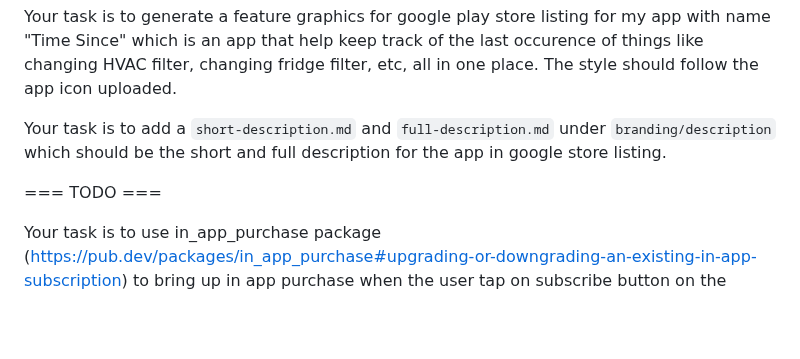
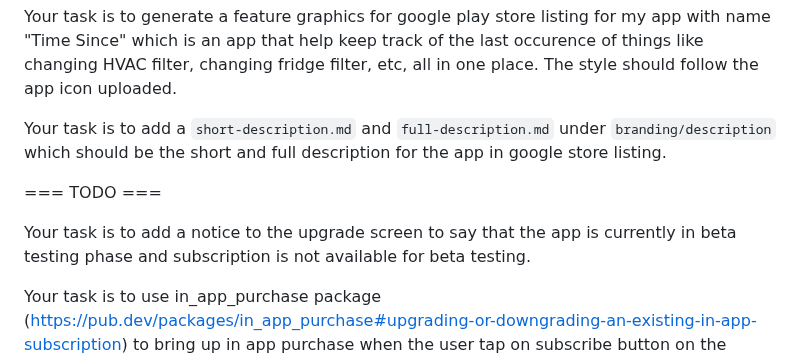
Before and after one commit to tianhaoz95/time_since, a Markdown page: NOTE.md, the part around the change. Drawn GitHub-style; blank space fills up the shorter version.

Commit message:
feat(upgrade screen): add beta notice and subscription restriction

````diff
--- a/NOTE.md
+++ b/NOTE.md
@@ -46,6 +46,8 @@ Your task is to add a `short-description.md` and `full-description.md` under `br
 
 === TODO ===
 
+Your task is to add a notice to the upgrade screen to say that the app is currently in beta testing phase and subscription is not available for beta testing.
+
 Your task is to use in_app_purchase package (https://pub.dev/packages/in_app_purchase#upgrading-or-downgrading-an-existing-in-app-subscription) to bring up in app purchase when the user tap on subscribe button on the upgrade screen. Here is an example code for using the package:
 ```
 final PurchaseDetails oldPurchaseDetails = ...;
````
